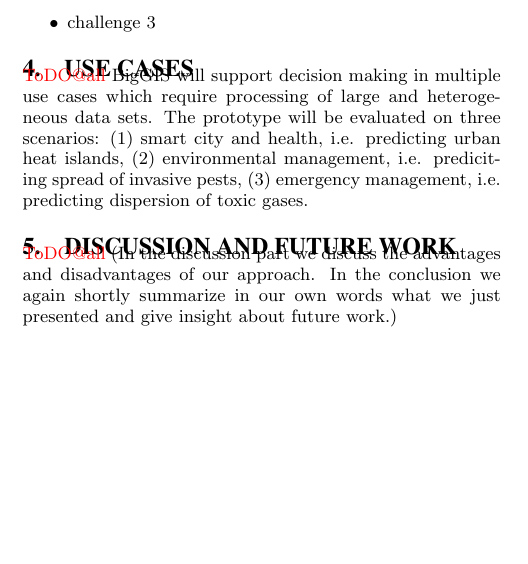
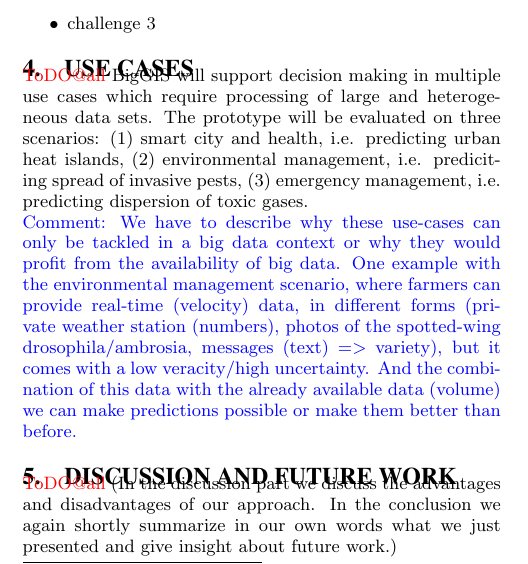
Before and after one commit to biggis-project/sigspatial-vision-paper, a LaTeX paper (biggis-paper.tex): part of one column of page 2 of 4, cut so that both start at the same text, the shorter picture padded with empty space. Compiled offline with pdfLaTeX.

Commit message:
add comment to use case chapter

```diff
--- a/biggis-paper.tex
+++ b/biggis-paper.tex
@@ -336,6 +336,8 @@ When considering uncertain data like volunteered geographic information and part
 \section{Use Cases}
 \textcolor{red}{ToDO@all} BigGIS will support decision making in multiple use cases which require processing of large and heterogeneous data sets. The prototype will be evaluated on three scenarios: (1) smart city and health, i.e. predicting urban heat islands, (2) environmental management, i.e. prediciting spread of invasive pests, (3) emergency management, i.e. predicting dispersion of toxic gases.
 
+\textcolor{blue}{Comment: We have to describe why these use-cases can only be tackled in a big data context or why they would profit from the availability of big data. One example with the environmental management scenario, where farmers can provide real-time (velocity) data, in different forms (private weather station (numbers), photos of the spotted-wing drosophila/ambrosia, messages (text) => variety), but it comes with a low veracity/high uncertainty. And the combination of this data with the already available data (volume) we can make predictions possible or make them better than before.}
+
 
 \section{Discussion and Future Work}
 \textcolor{red}{ToDO@all} (In the discussion part we discuss the advantages and disadvantages of our approach. In the conclusion we again shortly summarize in our own words what we just presented and give insight about future work.)
```
